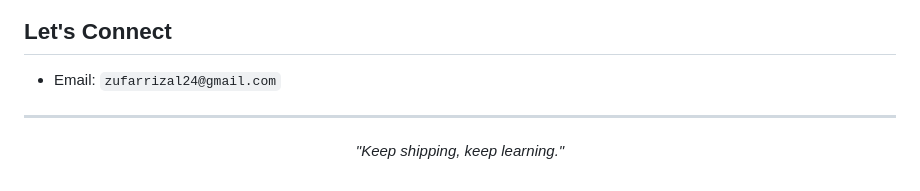
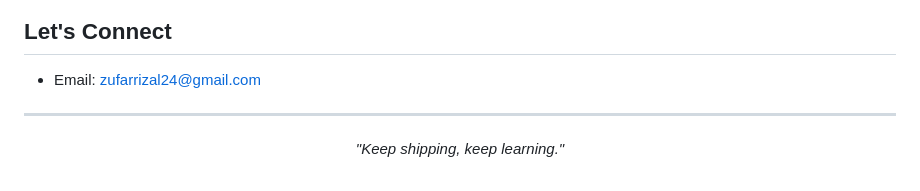
Before and after one commit to zufarrizal/zufarrizal, a Markdown page: README.md, the part around one of its changes. Rendered like a GitHub page.

Commit message:
Sync_README_content_with_index_sections

```diff
--- a/README.md
+++ b/README.md
@@ -49,6 +105,6 @@
 
 ## Let's Connect
-- Email: `zufarrizal24@gmail.com`
+- Email: [zufarrizal24@gmail.com](mailto:zufarrizal24@gmail.com)
 
 ---
 <p align="center"><i>"Keep shipping, keep learning."</i></p>
```
Also changed, not shown: other parts of README.md (+56 -0 lines).
